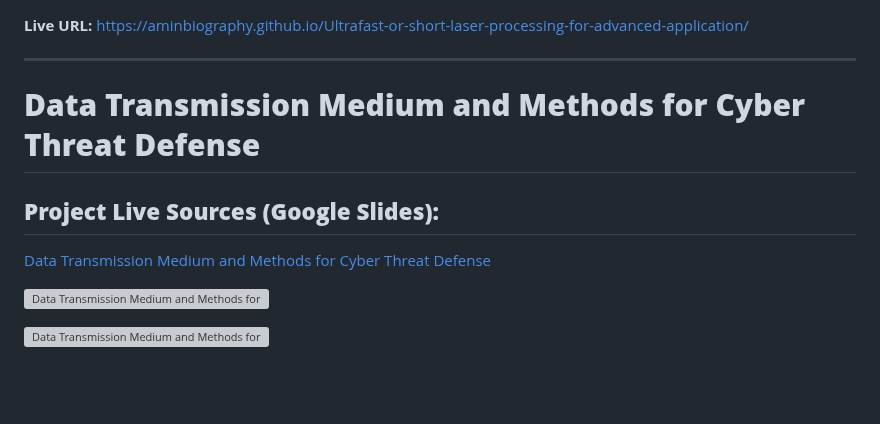
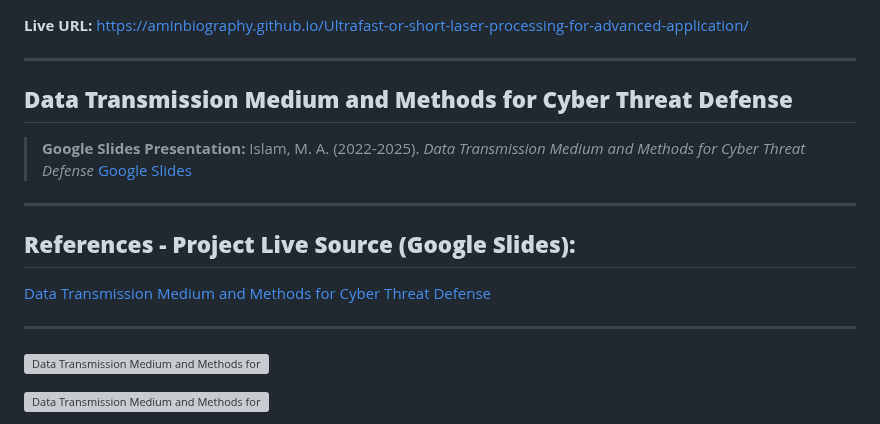
Before and after one commit to aminbiography/Ultrafast-or-short-laser-processing-for-advanced-application, a Markdown page: README.md, the part around the change. Drawn GitHub-style; blank space fills up the shorter version; grey boxes are pictures that could not be loaded.

```diff
--- a/README.md
+++ b/README.md
@@ -3,10 +3,18 @@
 
 ---
 
-# **Data Transmission Medium and Methods for Cyber Threat Defense**
+## **Data Transmission Medium and Methods for Cyber Threat Defense**
 
-## **Project Live Sources (Google Slides):**
+> **Google Slides Presentation:**
+> Islam, M. A. (2022-2025). *Data Transmission Medium and Methods for Cyber Threat Defense* [Google Slides](https://docs.google.com/presentation/d/1s9r5FhZTcpHJZlg9hu3Xsdx208VXPMyY/edit?usp=drive_link)
+
+---
+
+
+## **References - Project Live Source (Google Slides):**
 [Data Transmission Medium and Methods for Cyber Threat Defense](https://docs.google.com/presentation/d/1s9r5FhZTcpHJZlg9hu3Xsdx208VXPMyY/edit?usp=drive_link&ouid=116326992624139892370&rtpof=true&sd=true)
+
+---
 
 ![Data Transmission Medium and Methods for Cyber Threat Defense](https://github.com/aminbiography/Ultrafast-or-short-laser-processing-for-advanced-application/blob/main/Data%20Transmission%20Medium%20and%20Methods%20for%20Cyber%20Threat%20Defense/Data%20Transmission%20Medium%20and%20Methods%20for%20Cyber%20Threat%20Defense-01.jpg)
 
```
